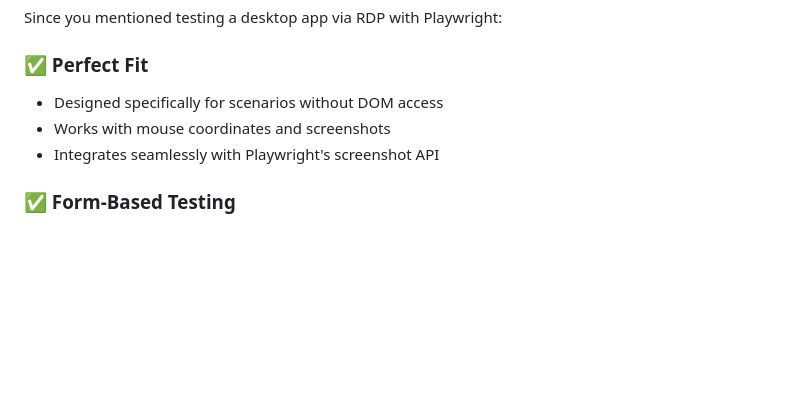
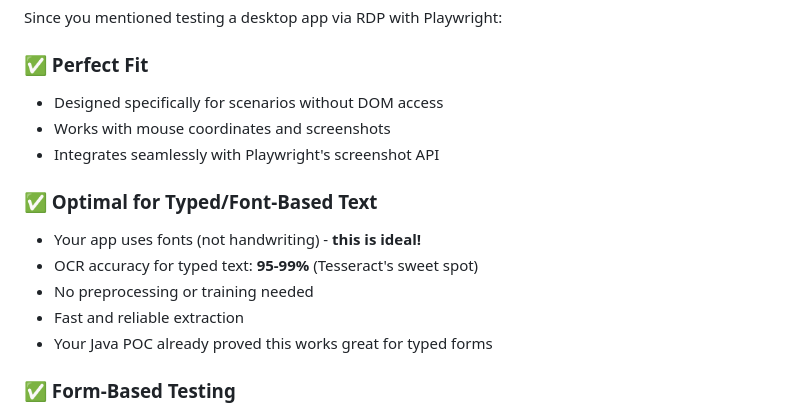
Before and after one commit to rickcedwhat/OCRExample, a Markdown page: IMPLEMENTATION_SUMMARY.md, the part around the change. Rendered like a GitHub page; blank space fills up the shorter version.

```diff
--- a/IMPLEMENTATION_SUMMARY.md
+++ b/IMPLEMENTATION_SUMMARY.md
@@ -312,6 +312,13 @@ Since you mentioned testing a desktop app via RDP with Playwright:
 - Works with mouse coordinates and screenshots
 - Integrates seamlessly with Playwright's screenshot API
 
+### ✅ Optimal for Typed/Font-Based Text
+- Your app uses fonts (not handwriting) - **this is ideal!**
+- OCR accuracy for typed text: **95-99%** (Tesseract's sweet spot)
+- No preprocessing or training needed
+- Fast and reliable extraction
+- Your Java POC already proved this works great for typed forms
+
 ### ✅ Form-Based Testing
 - You said it's "mostly form based" - this is ideal
 - Define fields once, reuse across all tests
```
Also changed, not shown: playwright-ocr/README.md (+9 -1 lines), playwright-ocr/WHY_THIS_BEATS_GPT.md (added, +200 -0 lines).
